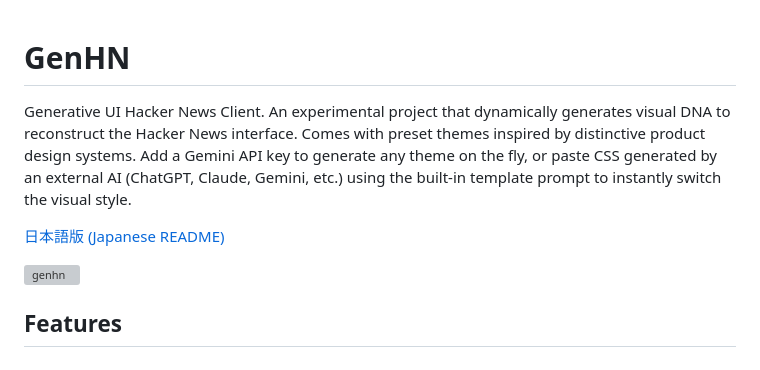
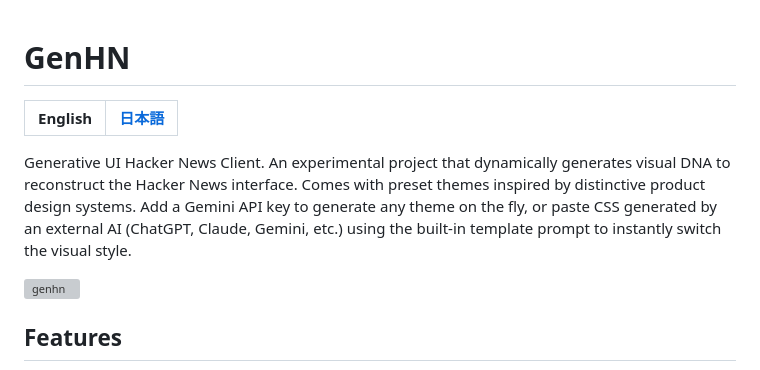
Before and after one commit to turtlekazu/GenHN, a Markdown page: README.md, the part around the change. Drawn GitHub-style; grey boxes are pictures that could not be loaded.

Commit message:
README: Add language navigation links for English and Japanese
Entire-Checkpoint: 1e365b32354e

```diff
--- a/README.md
+++ b/README.md
@@ -1,8 +1,9 @@
 # GenHN
 
+| English | [日本語](README-ja.md) |
+|:---:|:---:|
+
 Generative UI Hacker News Client. An experimental project that dynamically generates visual DNA to reconstruct the Hacker News interface. Comes with preset themes inspired by distinctive product design systems. Add a Gemini API key to generate any theme on the fly, or paste CSS generated by an external AI (ChatGPT, Claude, Gemini, etc.) using the built-in template prompt to instantly switch the visual style.
-
-[日本語版 (Japanese README)](README-ja.md)
 
 ![genhn](https://github.com/user-attachments/assets/75e0b0a8-bf25-4e8b-9e0e-aae6fa11d258)
 
```
Also changed, not shown: README-ja.md (+3 -2 lines).
